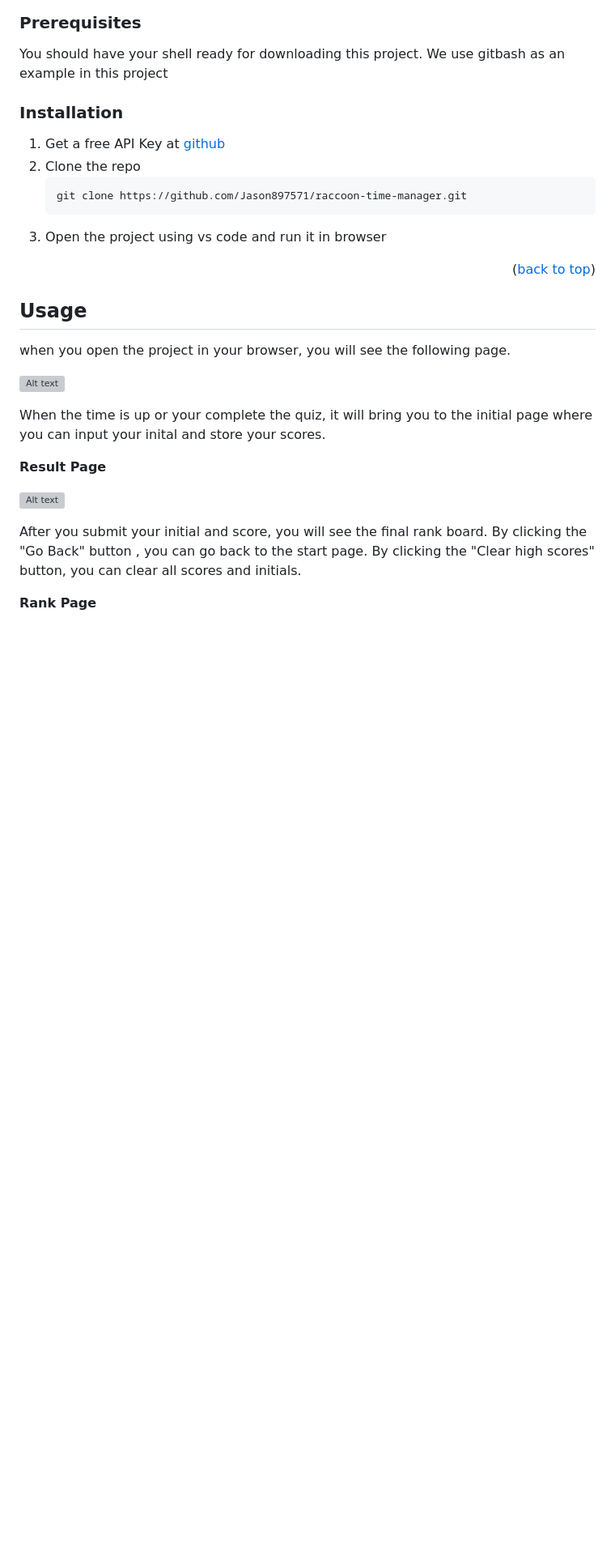
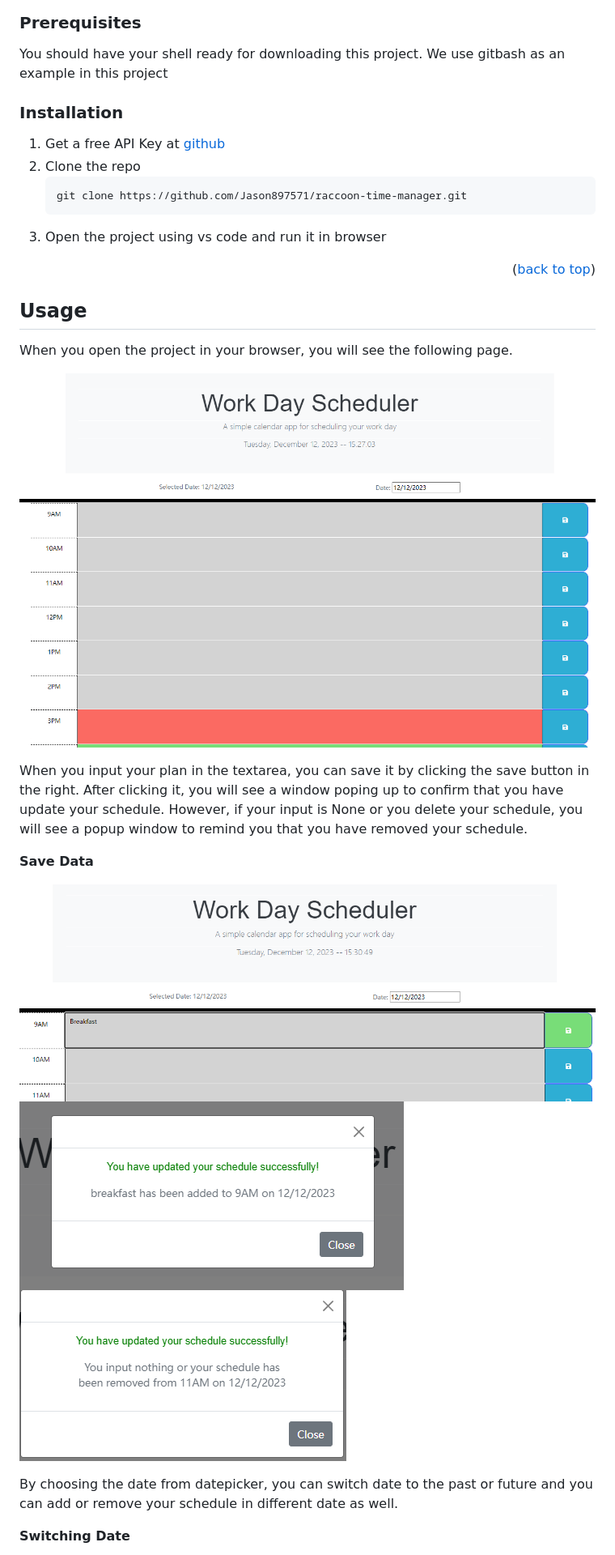
Before and after one commit to Jason897571/raccoon-time-manager, a Markdown page: README.md, the part around the change printed below. Shown: that part at 81% size. GitHub-like rendering; pictures changed too: Assets/image/cover.png, Assets/image/input.png (added), Assets/image/nothing.png (added); blank space fills up the shorter version; grey boxes are pictures that could not be loaded.

Commit message:
udpate readme and raedy for submit

```diff
--- a/README.md
+++ b/README.md
@@ -98,21 +98,24 @@ You should have your shell ready for downloading this project. We use gitbash as
 <a id="usage"></a>
 ## Usage
 
-when you open the project in your browser, you will see the following page.
+When you open the project in your browser, you will see the following page.
 
 
 
-![Alt text](./assets/images/quiz.png)
+![Alt text](./Assets/image/cover.png)
 
-When the time is up or your complete the quiz, it will bring you to the initial page where you can input your inital and store your scores.
+When you input your plan in the textarea, you can save it by clicking the save button in the right. After clicking it, you will see a window poping up to confirm that you have update your schedule.
+However, if your input is None or you delete your schedule, you will see a popup window to remind you that you have removed your schedule.
 
-<p><strong>Result Page</strong></p>
+<p><strong>Save Data</strong></p>
 
-![Alt text](./assets/images/result_page.png)
+![Alt text](./Assets/image/input.png)
+![Alt text](./Assets/image/popup.png)
+![Alt text](./Assets/image/nothing.png)
 
-After you submit your initial and score, you will see the final rank board. By clicking the "Go Back" button , you can go back to the start page. By clicking the "Clear high scores" button, you can clear all scores and initials.
+By choosing the date from datepicker, you can switch date to the past or future and you can add or remove your schedule in different date as well.
 
 
 
-<p><strong>Rank Page </strong></p>
+<p><strong>Switching Date </strong></p>
 
```
Also changed, not shown: other parts of README.md (+3 -1 lines), Assets/image/future.png (added), Assets/image/past.png (added), 1 other file.
